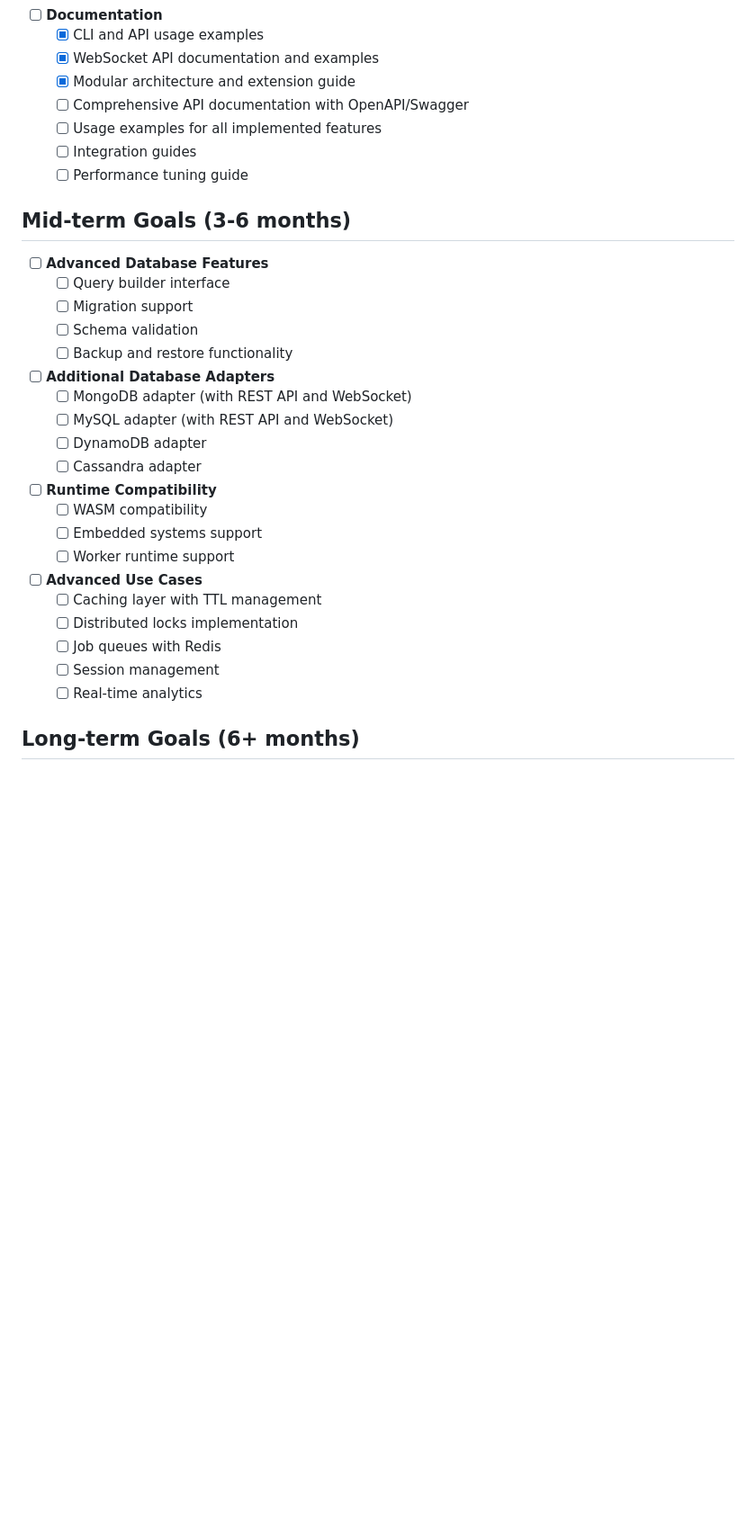
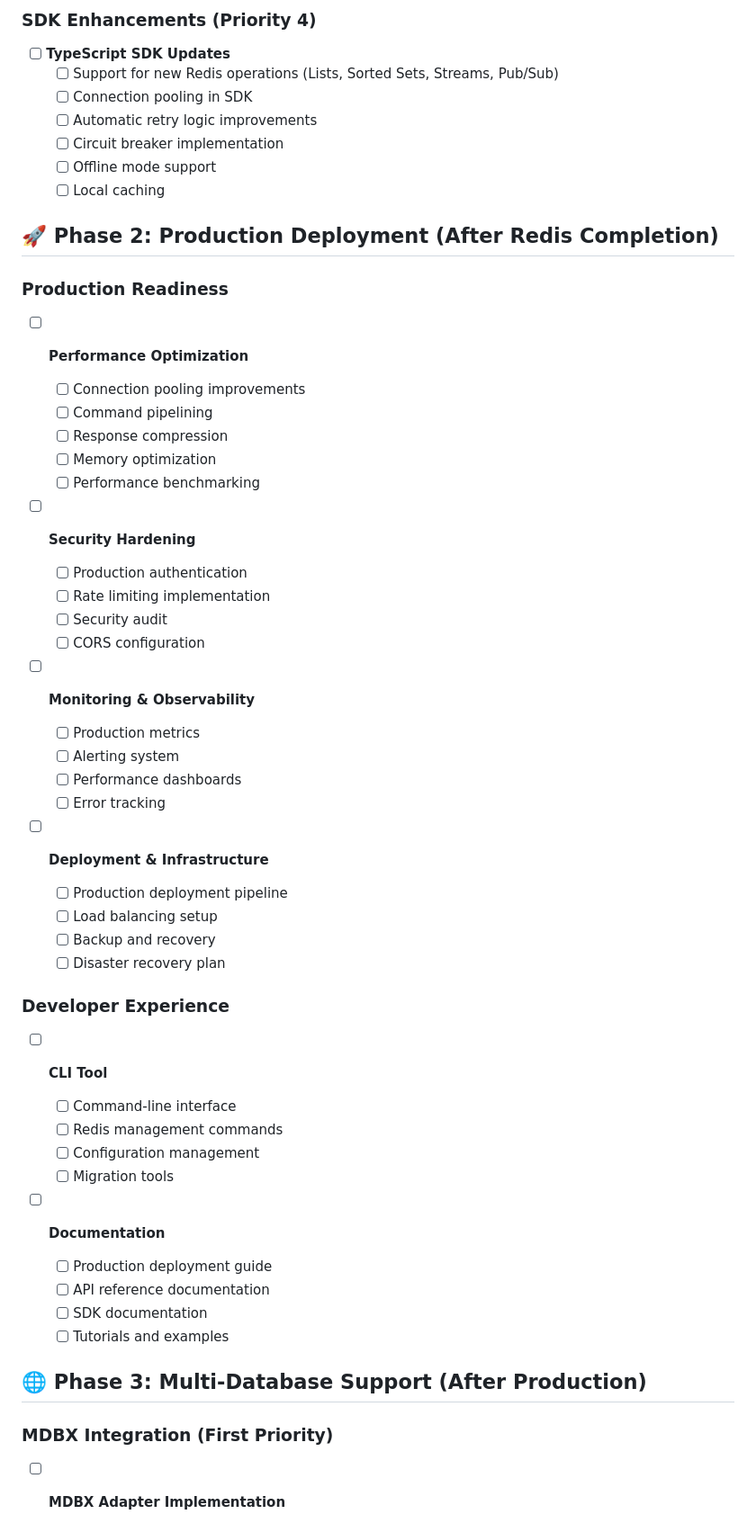
Before and after one commit to effortlesslabs/dbx, a Markdown page: ROADMAP.md, the part around one of its changes. Shown at 90% size. GitHub-like rendering; blank space fills up the shorter version.

Commit message:
doc: roadmap

```diff
--- a/ROADMAP.md
+++ b/ROADMAP.md
@@ -94,34 +102,63 @@ As of now, DBX has implemented:
+### SDK Enhancements (Priority 4)
+
+- [ ] **TypeScript SDK Updates**
+  - [ ] Support for new Redis operations (Lists, Sorted Sets, Streams, Pub/Sub)
+  - [ ] Connection pooling in SDK
+  - [ ] Automatic retry logic improvements
+  - [ ] Circuit breaker implementation
+  - [ ] Offline mode support
+  - [ ] Local caching
+
+## 🚀 Phase 2: Production Deployment (After Redis Completion)
+
+### Production Readiness
+
+- [ ] **Performance Optimization**
+
+  - [ ] Connection pooling improvements
+  - [ ] Command pipelining
+  - [ ] Response compression
+  - [ ] Memory optimization
+  - [ ] Performance benchmarking
+
+- [ ] **Security Hardening**
+
+  - [ ] Production authentication
+  - [ ] Rate limiting implementation
+  - [ ] Security audit
+  - [ ] CORS configuration
+
+- [ ] **Monitoring & Observability**
+
+  - [ ] Production metrics
+  - [ ] Alerting system
+  - [ ] Performance dashboards
+  - [ ] Error tracking
+
+- [ ] **Deployment & Infrastructure**
+  - [ ] Production deployment pipeline
+  - [ ] Load balancing setup
+  - [ ] Backup and recovery
+  - [ ] Disaster recovery plan
+
+### Developer Experience
+
+- [ ] **CLI Tool**
+
+  - [ ] Command-line interface
+  - [ ] Redis management commands
+  - [ ] Configuration management
+  - [ ] Migration tools
+
 - [ ] **Documentation**
-  - [x] CLI and API usage examples
-  - [x] WebSocket API documentation and examples
-  - [x] Modular architecture and extension guide
-  - [ ] Comprehensive API documentation with OpenAPI/Swagger
-  - [ ] Usage examples for all implemented features
-  - [ ] Integration guides
-  - [ ] Performance tuning guide
+  - [ ] Production deployment guide
+  - [ ] API reference documentation
+  - [ ] SDK documentation
+  - [ ] Tutorials and examples
 
-## Mid-term Goals (3-6 months)
+## 🌐 Phase 3: Multi-Database Support (After Production)
 
-- [ ] **Advanced Database Features**
-  - [ ] Query builder interface
-  - [ ] Migration support
-  - [ ] Schema validation
-  - [ ] Backup and restore functionality
-- [ ] **Additional Database Adapters**
-  - [ ] MongoDB adapter (with REST API and WebSocket)
-  - [ ] MySQL adapter (with REST API and WebSocket)
-  - [ ] DynamoDB adapter
-  - [ ] Cassandra adapter
-- [ ] **Runtime Compatibility**
-  - [ ] WASM compatibility
-  - [ ] Embedded systems support
-  - [ ] Worker runtime support
-- [ ] **Advanced Use Cases**
-  - [ ] Caching layer with TTL management
-  - [ ] Distributed locks implementation
-  - [ ] Job queues with Redis
-  - [ ] Session management
-  - [ ] Real-time analytics
+### MDBX Integration (First Priority)
 
-## Long-term Goals (6+ months)
+- [ ] **MDBX Adapter Implementation**
 
```
Also changed, not shown: other parts of ROADMAP.md (+276 -141 lines).
